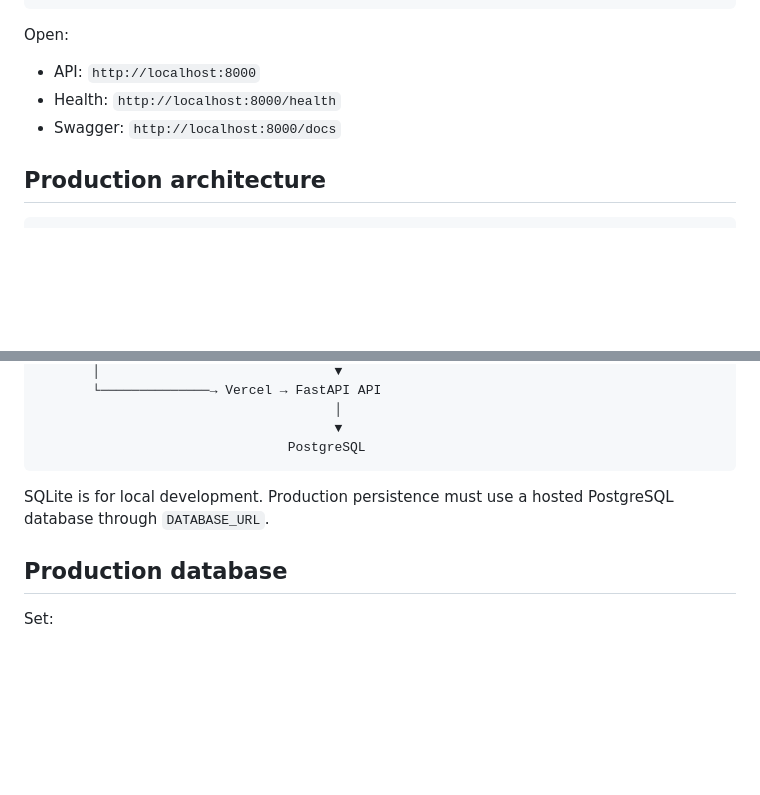
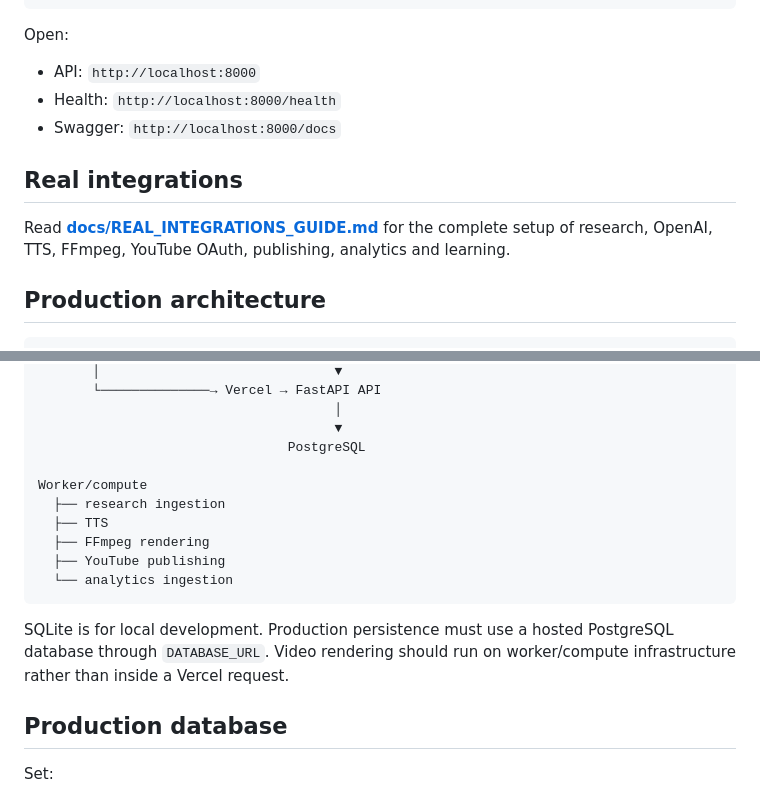
Before and after one commit to sreevishnubn/content-os, a Markdown page: README.md, 2 parts joined by grey strips. Drawn GitHub-style; blank space fills up the shorter version.

````diff
--- a/README.md
+++ b/README.md
@@ -76,6 +82,10 @@ Open:
 - Health: `http://localhost:8000/health`
 - Swagger: `http://localhost:8000/docs`
 
+## Real integrations
+
+Read **[docs/REAL_INTEGRATIONS_GUIDE.md](docs/REAL_INTEGRATIONS_GUIDE.md)** for the complete setup of research, OpenAI, TTS, FFmpeg, YouTube OAuth, publishing, analytics and learning.
+
 ## Production architecture
 
 ```text
@@ -92,9 +102,16 @@ GitHub
                                       │
                                       ▼
                                 PostgreSQL
+
+Worker/compute
+  ├── research ingestion
+  ├── TTS
+  ├── FFmpeg rendering
+  ├── YouTube publishing
+  └── analytics ingestion
 ```
 
-SQLite is for local development. Production persistence must use a hosted PostgreSQL database through `DATABASE_URL`.
+SQLite is for local development. Production persistence must use a hosted PostgreSQL database through `DATABASE_URL`. Video rendering should run on worker/compute infrastructure rather than inside a Vercel request.
 
 ## Production database
 
````
Also changed, not shown: other parts of README.md (+28 -28 lines).
